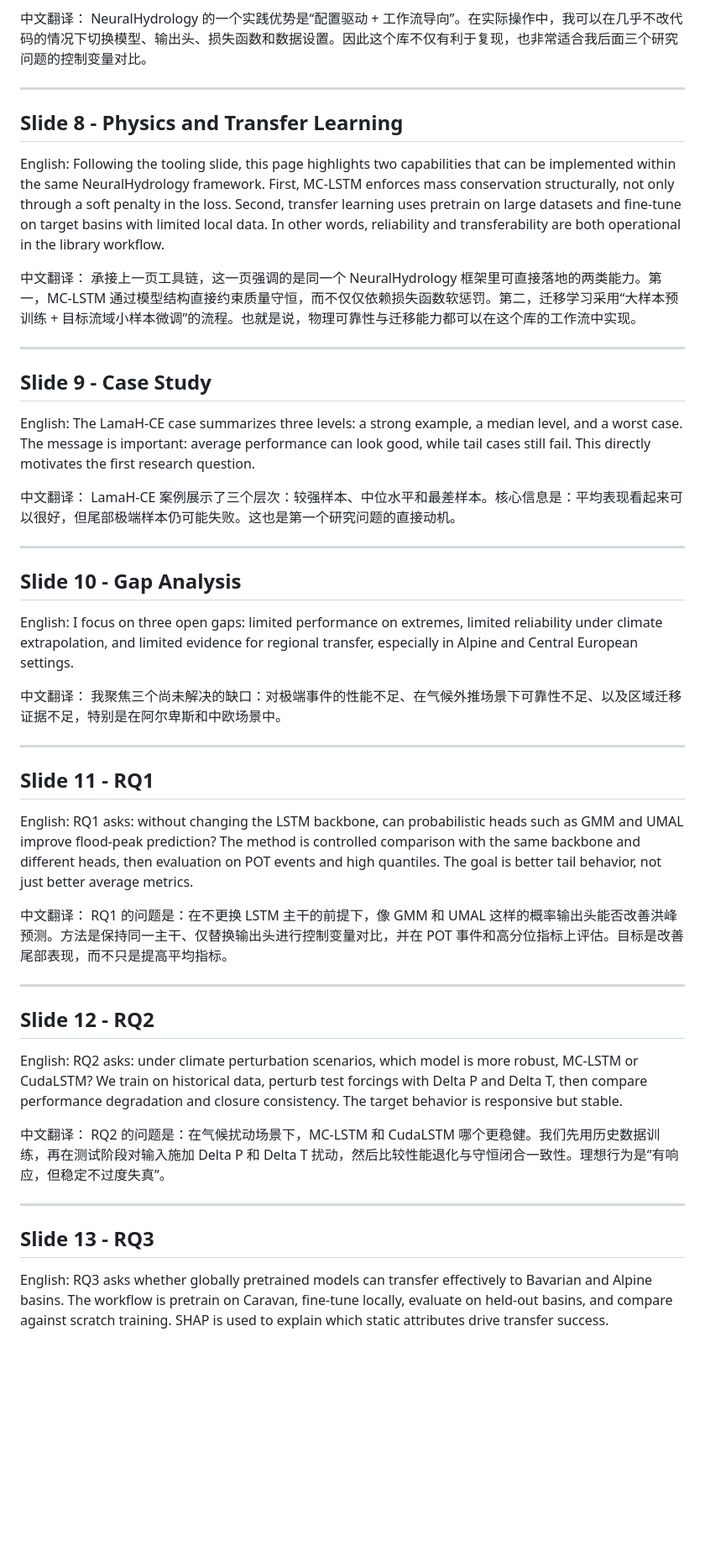
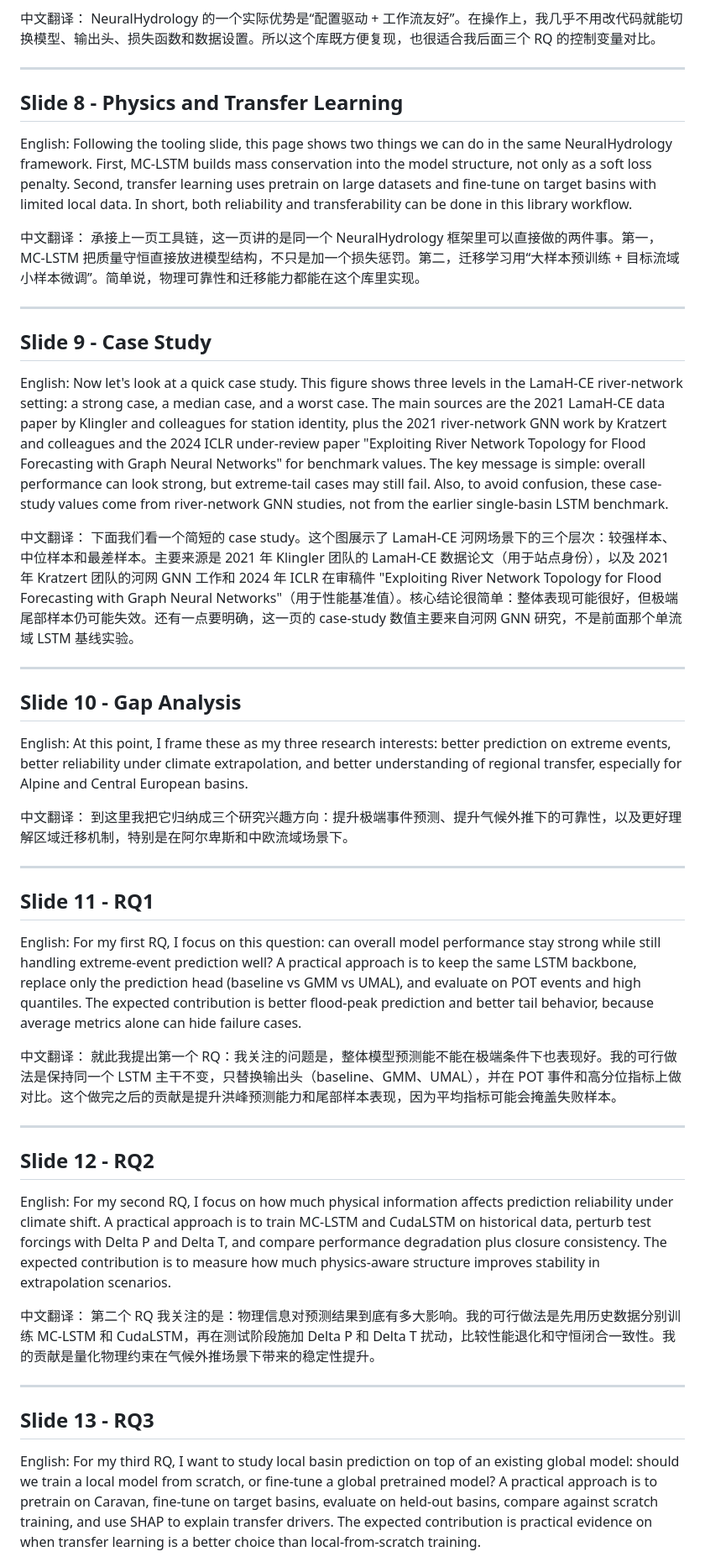
Before and after one commit to yuxinqiu9/NeuralHydrology, a Markdown page: slides/presentation_script_zh.md, the part around one of its changes. Shown at 84% size. Drawn GitHub-style; blank space fills up the shorter version.

```diff
--- a/slides/presentation_script_zh.md
+++ b/slides/presentation_script_zh.md
@@ -73,62 +73,62 @@ A practical advantage of NeuralHydrology is that it is configuration-driven and
 
 中文翻译：
-NeuralHydrology 的一个实践优势是“配置驱动 + 工作流导向”。在实际操作中，我可以在几乎不改代码的情况下切换模型、输出头、损失函数和数据设置。因此这个库不仅有利于复现，也非常适合我后面三个研究问题的控制变量对比。
+NeuralHydrology 的一个实际优势是“配置驱动 + 工作流友好”。在操作上，我几乎不用改代码就能切换模型、输出头、损失函数和数据设置。所以这个库既方便复现，也很适合我后面三个 RQ 的控制变量对比。
 
 ---
 
 ## Slide 8 - Physics and Transfer Learning
 
 English:
-Following the tooling slide, this page highlights two capabilities that can be implemented within the same NeuralHydrology framework. First, MC-LSTM enforces mass conservation structurally, not only through a soft penalty in the loss. Second, transfer learning uses pretrain on large datasets and fine-tune on target basins with limited local data. In other words, reliability and transferability are both operational in the library workflow.
+Following the tooling slide, this page shows two things we can do in the same NeuralHydrology framework. First, MC-LSTM builds mass conservation into the model structure, not only as a soft loss penalty. Second, transfer learning uses pretrain on large datasets and fine-tune on target basins with limited local data. In short, both reliability and transferability can be done in this library workflow.
 
 中文翻译：
-承接上一页工具链，这一页强调的是同一个 NeuralHydrology 框架里可直接落地的两类能力。第一，MC-LSTM 通过模型结构直接约束质量守恒，而不仅仅依赖损失函数软惩罚。第二，迁移学习采用“大样本预训练 + 目标流域小样本微调”的流程。也就是说，物理可靠性与迁移能力都可以在这个库的工作流中实现。
+承接上一页工具链，这一页讲的是同一个 NeuralHydrology 框架里可以直接做的两件事。第一，MC-LSTM 把质量守恒直接放进模型结构，不只是加一个损失惩罚。第二，迁移学习用“大样本预训练 + 目标流域小样本微调”。简单说，物理可靠性和迁移能力都能在这个库里实现。
 
 ---
 
 ## Slide 9 - Case Study
 
 English:
-The LamaH-CE case summarizes three levels: a strong example, a median level, and a worst case. The message is important: average performance can look good, while tail cases still fail. This directly motivates the first research question.
+Now let's look at a quick case study. This figure shows three levels in the LamaH-CE river-network setting: a strong case, a median case, and a worst case. The main sources are the 2021 LamaH-CE data paper by Klingler and colleagues for station identity, plus the 2021 river-network GNN work by Kratzert and colleagues and the 2024 ICLR under-review paper "Exploiting River Network Topology for Flood Forecasting with Graph Neural Networks" for benchmark values. The key message is simple: overall performance can look strong, but extreme-tail cases may still fail. Also, to avoid confusion, these case-study values come from river-network GNN studies, not from the earlier single-basin LSTM benchmark.
 
 中文翻译：
-LamaH-CE 案例展示了三个层次：较强样本、中位水平和最差样本。核心信息是：平均表现看起来可以很好，但尾部极端样本仍可能失败。这也是第一个研究问题的直接动机。
+下面我们看一个简短的 case study。这个图展示了 LamaH-CE 河网场景下的三个层次：较强样本、中位样本和最差样本。主要来源是 2021 年 Klingler 团队的 LamaH-CE 数据论文（用于站点身份），以及 2021 年 Kratzert 团队的河网 GNN 工作和 2024 年 ICLR 在审稿件 "Exploiting River Network Topology for Flood Forecasting with Graph Neural Networks"（用于性能基准值）。核心结论很简单：整体表现可能很好，但极端尾部样本仍可能失效。还有一点要明确，这一页的 case-study 数值主要来自河网 GNN 研究，不是前面那个单流域 LSTM 基线实验。
 
 ---
 
 ## Slide 10 - Gap Analysis
 
 English:
-I focus on three open gaps: limited performance on extremes, limited reliability under climate extrapolation, and limited evidence for regional transfer, especially in Alpine and Central European settings.
+At this point, I frame these as my three research interests: better prediction on extreme events, better reliability under climate extrapolation, and better understanding of regional transfer, especially for Alpine and Central European basins.
 
 中文翻译：
-我聚焦三个尚未解决的缺口：对极端事件的性能不足、在气候外推场景下可靠性不足、以及区域迁移证据不足，特别是在阿尔卑斯和中欧场景中。
+到这里我把它归纳成三个研究兴趣方向：提升极端事件预测、提升气候外推下的可靠性，以及更好理解区域迁移机制，特别是在阿尔卑斯和中欧流域场景下。
 
 ---
 
 ## Slide 11 - RQ1
 
 English:
-RQ1 asks: without changing the LSTM backbone, can probabilistic heads such as GMM and UMAL improve flood-peak prediction? The method is controlled comparison with the same backbone and different heads, then evaluation on POT events and high quantiles. The goal is better tail behavior, not just better average metrics.
+For my first RQ, I focus on this question: can overall model performance stay strong while still handling extreme-event prediction well? A practical approach is to keep the same LSTM backbone, replace only the prediction head (baseline vs GMM vs UMAL), and evaluate on POT events and high quantiles. The expected contribution is better flood-peak prediction and better tail behavior, because average metrics alone can hide failure cases.
 
 中文翻译：
-RQ1 的问题是：在不更换 LSTM 主干的前提下，像 GMM 和 UMAL 这样的概率输出头能否改善洪峰预测。方法是保持同一主干、仅替换输出头进行控制变量对比，并在 POT 事件和高分位指标上评估。目标是改善尾部表现，而不只是提高平均指标。
+就此我提出第一个 RQ：我关注的问题是，整体模型预测能不能在极端条件下也表现好。我的可行做法是保持同一个 LSTM 主干不变，只替换输出头（baseline、GMM、UMAL），并在 POT 事件和高分位指标上做对比。这个做完之后的贡献是提升洪峰预测能力和尾部样本表现，因为平均指标可能会掩盖失败样本。
 
 ---
 
 ## Slide 12 - RQ2
 
 English:
-RQ2 asks: under climate perturbation scenarios, which model is more robust, MC-LSTM or CudaLSTM? We train on historical data, perturb test forcings with Delta P and Delta T, then compare performance degradation and closure consistency. The target behavior is responsive but stable.
+For my second RQ, I focus on how much physical information affects prediction reliability under climate shift. A practical approach is to train MC-LSTM and CudaLSTM on historical data, perturb test forcings with Delta P and Delta T, and compare performance degradation plus closure consistency. The expected contribution is to measure how much physics-aware structure improves stability in extrapolation scenarios.
 
 中文翻译：
-RQ2 的问题是：在气候扰动场景下，MC-LSTM 和 CudaLSTM 哪个更稳健。我们先用历史数据训练，再在测试阶段对输入施加 Delta P 和 Delta T 扰动，然后比较性能退化与守恒闭合一致性。理想行为是“有响应，但稳定不过度失真”。
+第二个 RQ 我关注的是：物理信息对预测结果到底有多大影响。我的可行做法是先用历史数据分别训练 MC-LSTM 和 CudaLSTM，再在测试阶段施加 Delta P 和 Delta T 扰动，比较性能退化和守恒闭合一致性。我的贡献是量化物理约束在气候外推场景下带来的稳定性提升。
 
 ---
 
 ## Slide 13 - RQ3
 
 English:
-RQ3 asks whether globally pretrained models can transfer effectively to Bavarian and Alpine basins. The workflow is pretrain on Caravan, fine-tune locally, evaluate on held-out basins, and compare against scratch training. SHAP is used to explain which static attributes drive transfer success.
+For my third RQ, I want to study local basin prediction on top of an existing global model: should we train a local model from scratch, or fine-tune a global pretrained model? A practical approach is to pretrain on Caravan, fine-tune on target basins, evaluate on held-out basins, compare against scratch training, and use SHAP to explain transfer drivers. The expected contribution is practical evidence on when transfer learning is a better choice than local-from-scratch training.
 
 中文翻译：
```
Also changed, not shown: other parts of slides/presentation_script_zh.md (+16 -16 lines).
